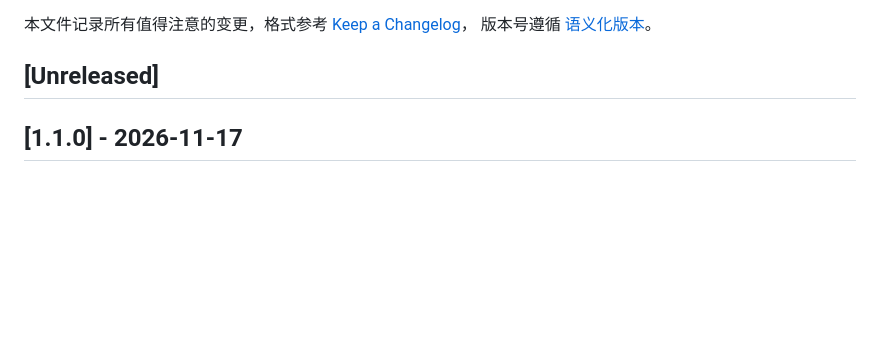
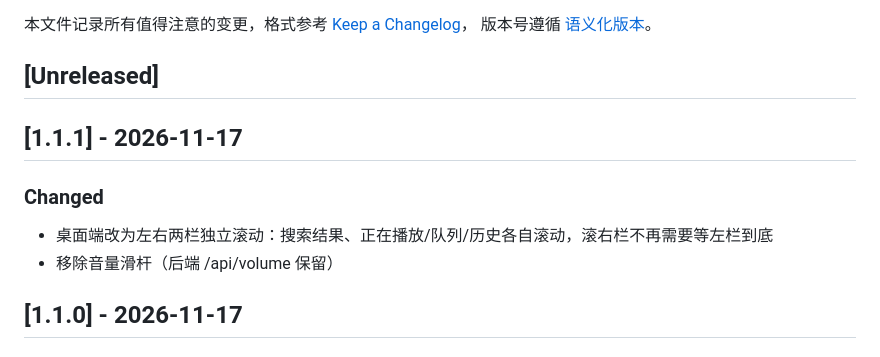
Before and after one commit to pkqzzt/ts3-jukebox, a Markdown page: CHANGELOG.md, the part around the change. Rendered like a GitHub page; blank space fills up the shorter version.

Commit message:
feat(ui): 左右两栏独立滚动，移除音量滑杆 (1.1.1)

```diff
--- a/CHANGELOG.md
+++ b/CHANGELOG.md
@@ -4,6 +4,12 @@
 版本号遵循 [语义化版本](https://semver.org/lang/zh-CN/)。
 
 ## [Unreleased]
+
+## [1.1.1] - 2026-11-17
+
+### Changed
+- 桌面端改为左右两栏独立滚动：搜索结果、正在播放/队列/历史各自滚动，滚右栏不再需要等左栏到底
+- 移除音量滑杆（后端 /api/volume 保留）
 
 ## [1.1.0] - 2026-11-17
 
```
Also changed, not shown: README.md (+1 -1 lines), docs/screenshots/demo.gif, docs/screenshots/mobile.jpg, docs/screenshots/panel.jpg, 3 other files.
